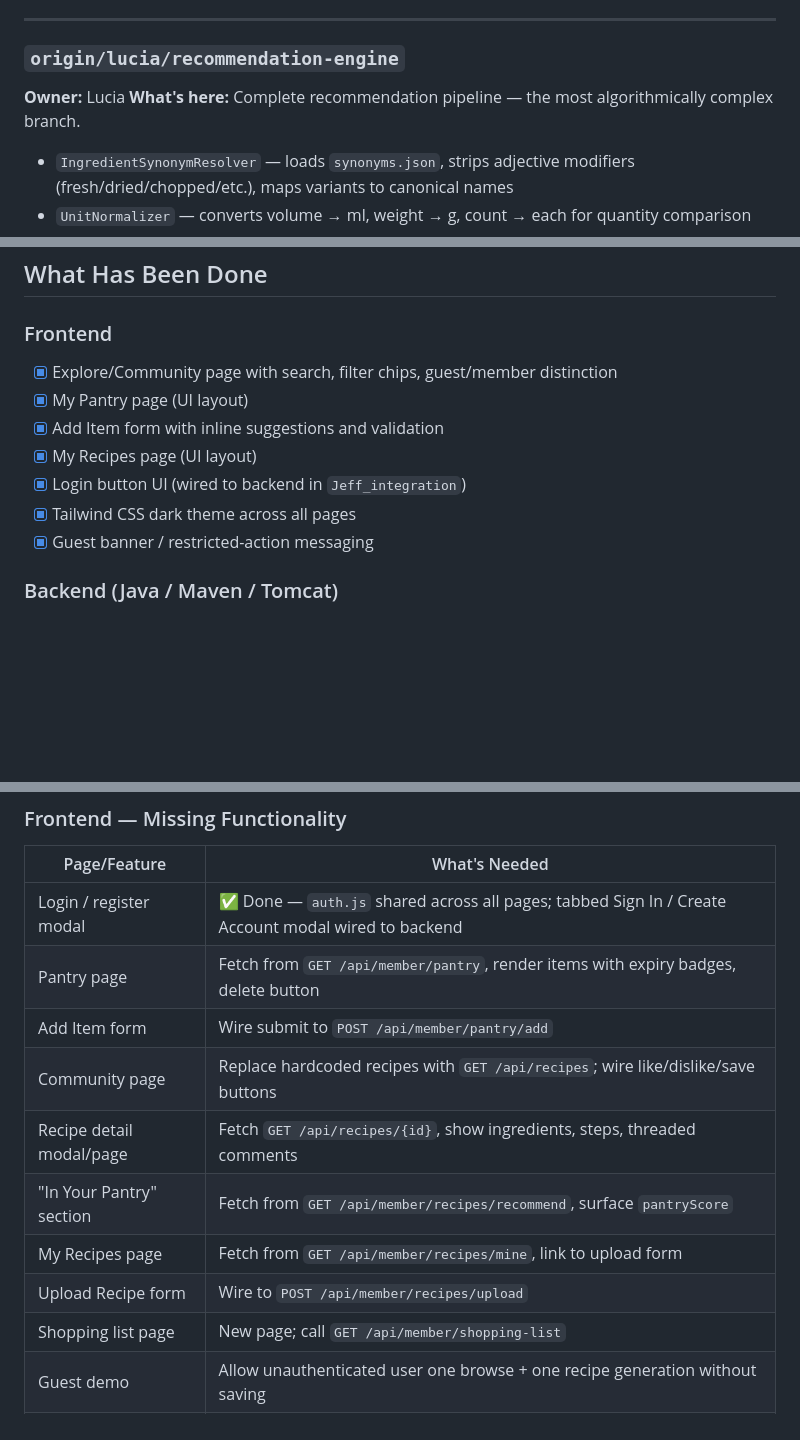
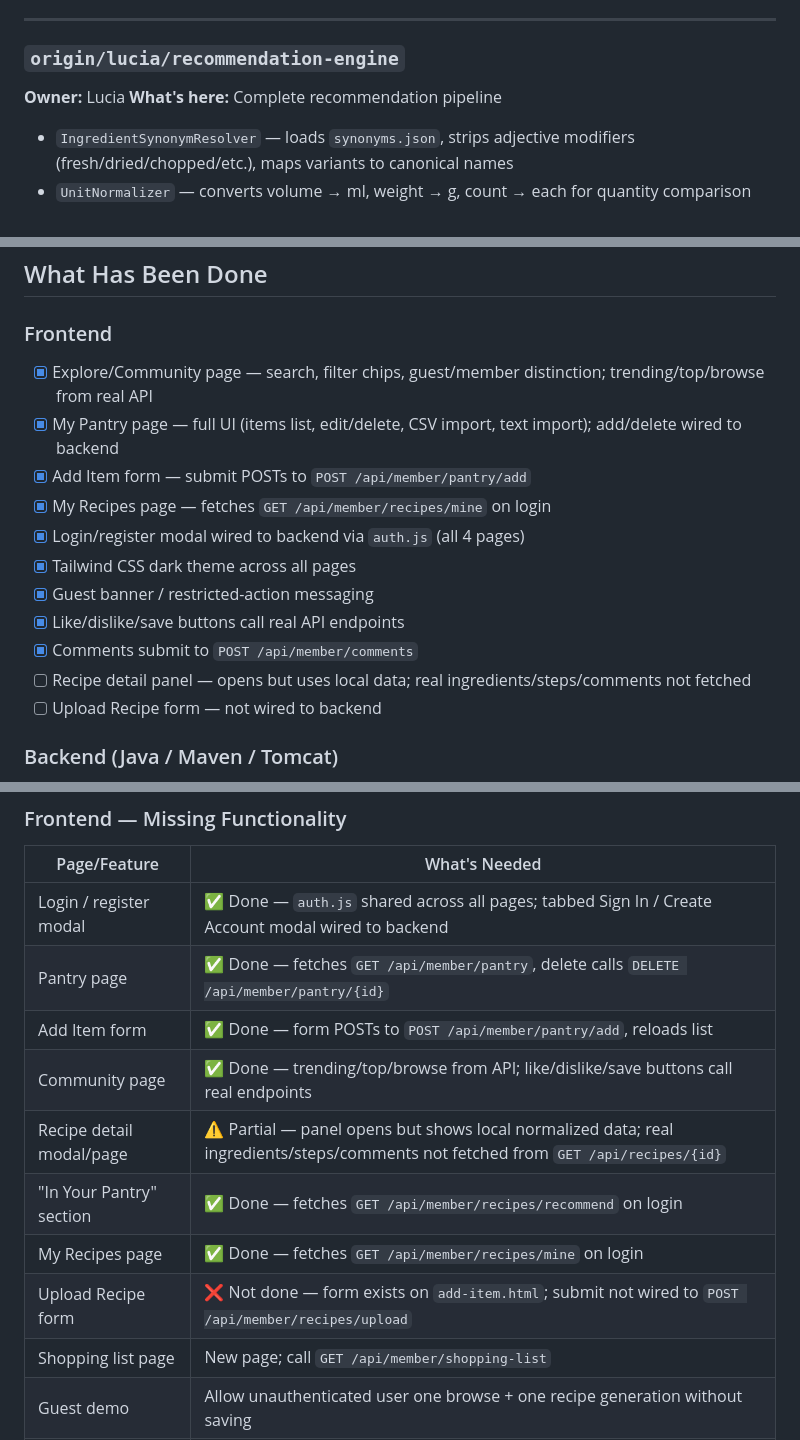
Before and after one commit to luciapau-30/smartpantry_, a Markdown page: IMPLEMENTATION.md, 3 parts joined by grey strips. Drawn GitHub-style; blank space fills up the shorter version.

Commit message:
docs: update IMPLEMENTATION.md to reflect actual Step 6 status

```diff
--- a/IMPLEMENTATION.md
+++ b/IMPLEMENTATION.md
@@ -97,7 +97,7 @@
 
 ### `origin/lucia/recommendation-engine`
 **Owner:** Lucia
-**What's here:** Complete recommendation pipeline — the most algorithmically complex branch.
+**What's here:** Complete recommendation pipeline
 - `IngredientSynonymResolver` — loads `synonyms.json`, strips adjective modifiers (fresh/dried/chopped/etc.), maps variants to canonical names
 - `UnitNormalizer` — converts volume → ml, weight → g, count → each for quantity comparison
 - `PantryMatcher` — returns `CoverageResult(ingredientFound, quantityRatio)` for a recipe ingredient vs. a pantry list
@@ -158,13 +158,17 @@
 ## What Has Been Done
 
 ### Frontend
-- [x] Explore/Community page with search, filter chips, guest/member distinction
-- [x] My Pantry page (UI layout)
-- [x] Add Item form with inline suggestions and validation
-- [x] My Recipes page (UI layout)
-- [x] Login button UI (wired to backend in `Jeff_integration`)
+- [x] Explore/Community page — search, filter chips, guest/member distinction; trending/top/browse from real API
+- [x] My Pantry page — full UI (items list, edit/delete, CSV import, text import); add/delete wired to backend
+- [x] Add Item form — submit POSTs to `POST /api/member/pantry/add`
+- [x] My Recipes page — fetches `GET /api/member/recipes/mine` on login
+- [x] Login/register modal wired to backend via `auth.js` (all 4 pages)
 - [x] Tailwind CSS dark theme across all pages
 - [x] Guest banner / restricted-action messaging
+- [x] Like/dislike/save buttons call real API endpoints
+- [x] Comments submit to `POST /api/member/comments`
+- [ ] Recipe detail panel — opens but uses local data; real ingredients/steps/comments not fetched
+- [ ] Upload Recipe form — not wired to backend
 
 ### Backend (Java / Maven / Tomcat)
 - [x] Maven WAR project, Java 17, Jakarta Servlet 6.0
@@ -265,13 +269,13 @@
 | Page/Feature | What's Needed |
 |-------------|--------------|
 | Login / register modal | ✅ Done — `auth.js` shared across all pages; tabbed Sign In / Create Account modal wired to backend |
-| Pantry page | Fetch from `GET /api/member/pantry`, render items with expiry badges, delete button |
-| Add Item form | Wire submit to `POST /api/member/pantry/add` |
-| Community page | Replace hardcoded recipes with `GET /api/recipes`; wire like/dislike/save buttons |
-| Recipe detail modal/page | Fetch `GET /api/recipes/{id}`, show ingredients, steps, threaded comments |
-| "In Your Pantry" section | Fetch from `GET /api/member/recipes/recommend`, surface `pantryScore` |
-| My Recipes page | Fetch from `GET /api/member/recipes/mine`, link to upload form |
-| Upload Recipe form | Wire to `POST /api/member/recipes/upload` |
+| Pantry page | ✅ Done — fetches `GET /api/member/pantry`, delete calls `DELETE /api/member/pantry/{id}` |
+| Add Item form | ✅ Done — form POSTs to `POST /api/member/pantry/add`, reloads list |
+| Community page | ✅ Done — trending/top/browse from API; like/dislike/save buttons call real endpoints |
+| Recipe detail modal/page | ⚠️ Partial — panel opens but shows local normalized data; real ingredients/steps/comments not fetched from `GET /api/recipes/{id}` |
+| "In Your Pantry" section | ✅ Done — fetches `GET /api/member/recipes/recommend` on login |
+| My Recipes page | ✅ Done — fetches `GET /api/member/recipes/mine` on login |
+| Upload Recipe form | ❌ Not done — form exists on `add-item.html`; submit not wired to `POST /api/member/recipes/upload` |
 | Shopping list page | New page; call `GET /api/member/shopping-list` |
 | Guest demo | Allow unauthenticated user one browse + one recipe generation without saving |
 | Real-time alerts | ✅ Done — WebSocket connects on login, toast shown on expiry alert push |
```
Also changed, not shown: other parts of IMPLEMENTATION.md (+11 -11 lines).
